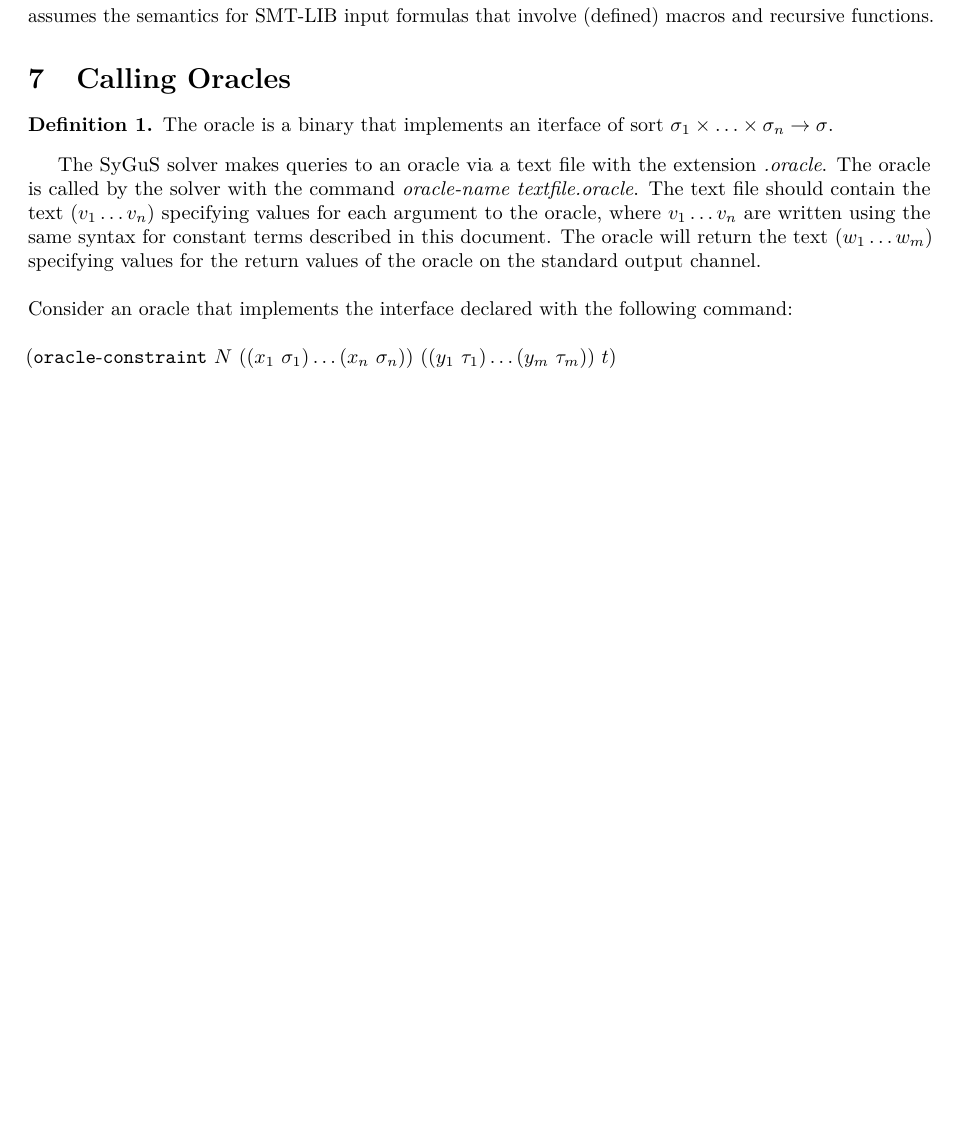
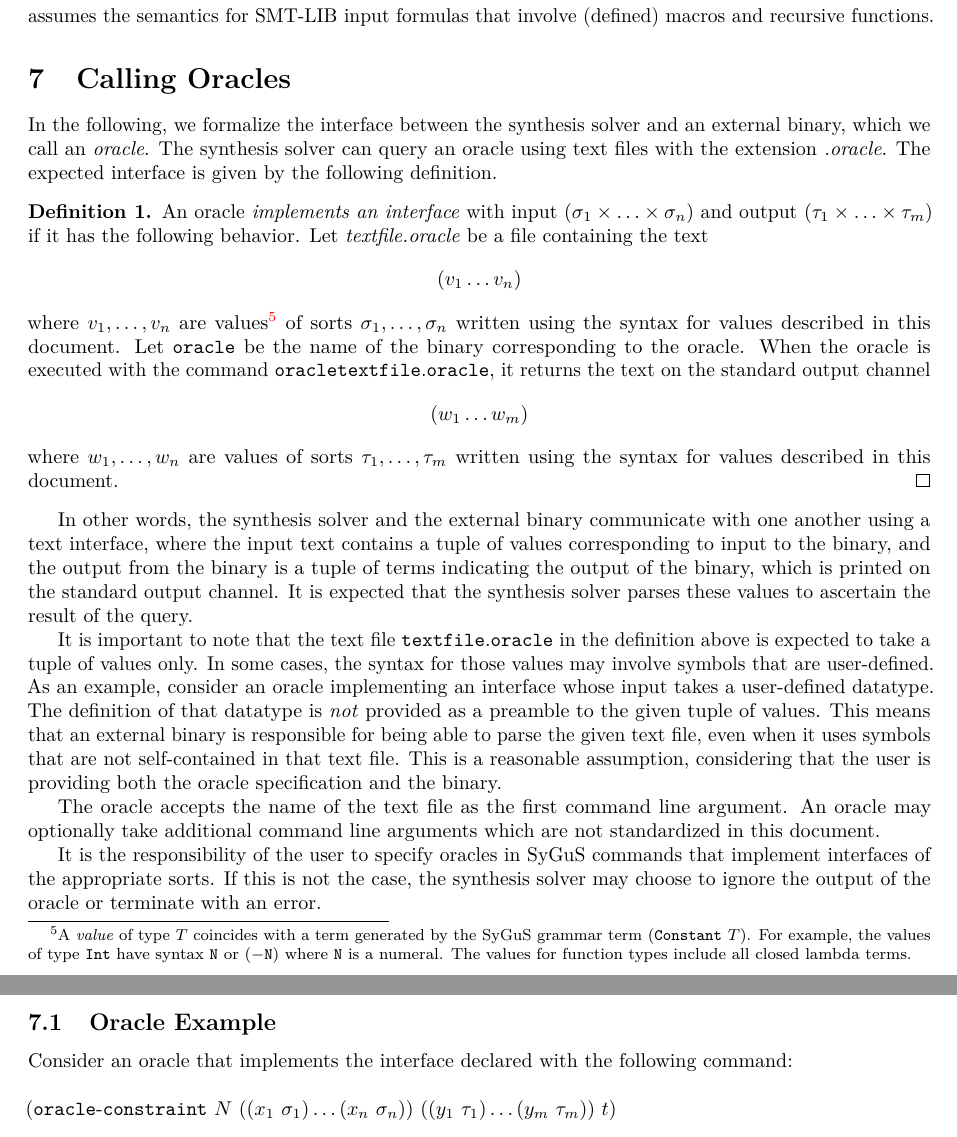
Before and after one commit to SyGuS-Org/docs, a LaTeX document (language/sygus.tex): part of page 17 of 26 before the commit and two parts of pages 17 and 18 of 26 after it, the two joined at a grey line, cut so that both start at the same text, the shorter picture padded with empty space. Compiled offline with pdfLaTeX.

Commit message:
Updating definition for oracle calls

```diff
--- a/language/sygus.tex
+++ b/language/sygus.tex
@@ -1895,17 +1895,80 @@ The formal definition of $T$-valid formulas that contain these kinds of
 function definitions assumes the semantics for SMT-LIB input formulas that
 involve (defined) macros and recursive functions.
 
-
 \section{Calling Oracles}
 \label{sec:oracleimplementations}
 
+In the following, we formalize the interface between the
+synthesis solver and an external binary, which we call an \emph{oracle}.
+The synthesis solver can query an oracle using text files with the extension
+\textit{.oracle}.
+The expected interface is given by the following definition.
+
 \begin{definition}
-The oracle is a binary that implements an iterface of sort $\sigma_1 \times \ldots \times \sigma_n \rightarrow \sigma$.
+An oracle \emph{implements an interface} with input
+$(\sigma_1 \times \ldots \times \sigma_n)$ and output
+$(\tau_1 \times \ldots \times \tau_m)$ if
+it has the following behavior.
+Let \textit{textfile.oracle}
+be a file containing the text
+\[
+\paren{v_1 \ldots v_n}
+\]
+where $v_1, \ldots, v_n$ are values\footnote{
+A \emph{value} of type $T$
+coincides with a term generated by the SyGuS grammar term
+$\paren{\constantkwd\mbox{ }T}$.
+For example, the values of type ${\tt Int}$
+have syntax ${\tt N}$ or ${\tt (- N)}$ where ${\tt N}$ is a numeral.
+The values for function types include all closed lambda terms.
+} of sorts $\sigma_1, \ldots, \sigma_n$
+written using the syntax for values described in this document.
+Let ${\tt oracle}$ be the name of the binary corresponding to the oracle.
+When the oracle is executed with the command
+${\tt oracle textfile.oracle}$,
+it returns the text on the standard output channel
+\[
+\paren{w_{1} \ldots w_{m}}
+\]
+where $w_1, \ldots, w_n$ are values of sorts $\tau_1, \ldots, \tau_m$
+written using the syntax for values described in this document.
+\qed
 \end{definition}
-The SyGuS solver makes queries to an oracle via a text file with the extension \textit{.oracle}. The oracle is called by the solver with the command \textit{oracle-name textfile.oracle}.
-The text file should contain the text $\paren{v_1 \ldots v_n}$ specifying values for each argument to the oracle, where $v_1 \ldots v_n$ are written using the same syntax for constant terms described in this document. The oracle will return the text $\paren{w_{1} \ldots w_{m}}$ specifying values for the return values of the oracle on the standard output channel.\\
-
-
+
+In other words, the synthesis solver and the external binary
+communicate with one another using a text interface, where the input text contains
+a tuple of values corresponding to input to the binary, and the output
+from the binary is a tuple of terms indicating the output of the binary,
+which is printed on the standard output channel.
+It is expected that the synthesis solver parses these values to
+ascertain the result of the query.
+
+It is important to note that the text file
+${\tt textfile.oracle}$ in the definition above is expected to take
+a tuple of values only.
+In some cases,
+the syntax for those values may involve symbols that are user-defined.
+As an example, consider an oracle
+implementing an interface whose input takes a user-defined datatype.
+The definition of that datatype is \emph{not} provided as a preamble
+to the given tuple of values.
+This means that an external binary is responsible for being able to
+parse the given text file, even when it uses symbols that
+are not self-contained in that text file.
+This is a reasonable assumption,
+considering that the user is providing both the oracle specification
+and the binary.
+
+The oracle accepts the name of the text file as the first command line
+argument. An oracle may optionally take additional command line
+arguments which are not standardized in this document.
+
+It is the responsibility of the user to specify oracles in
+SyGuS commands that implement interfaces of the appropriate sorts.
+If this is not the case, the synthesis solver may choose to ignore the output
+of the oracle or terminate with an error.
+
+\subsection{Oracle Example}
 
 \noindent Consider an oracle that implements the interface declared with the following command:\\\\
 $\paren{\constraintoraclekwd\mbox{ } N \mbox{ }
```
